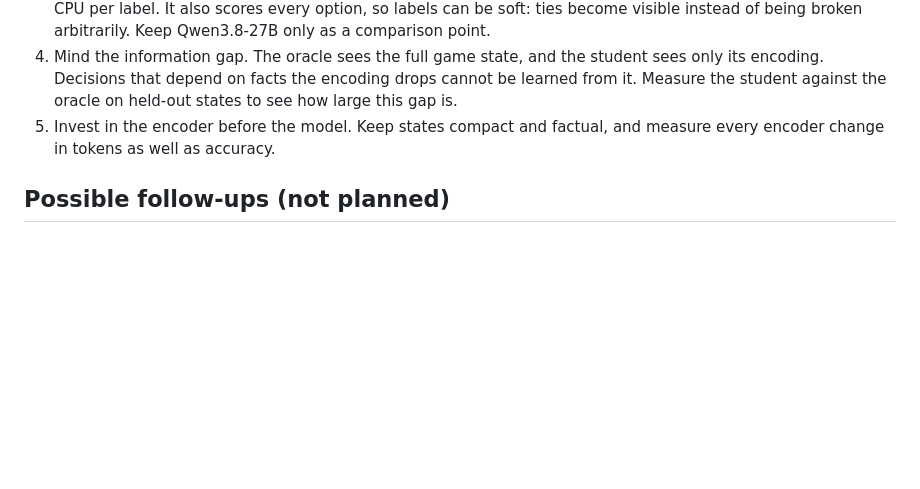
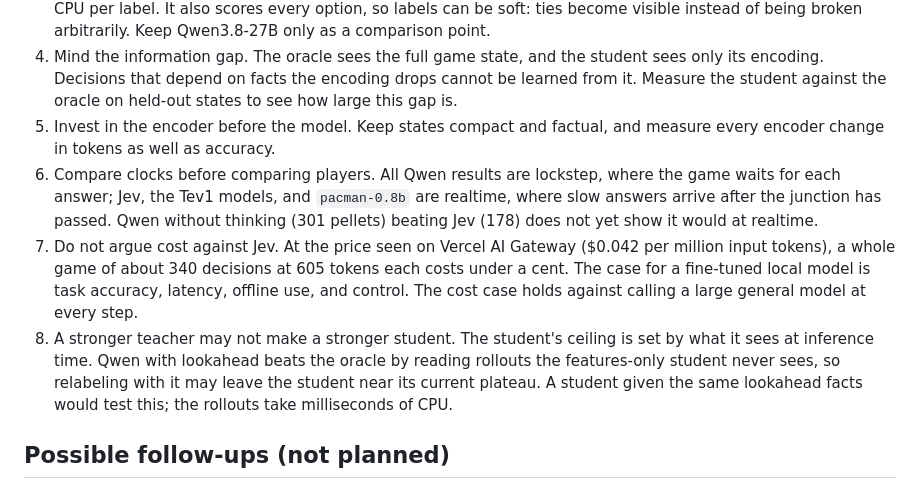
Before and after one commit to grapeot/decision-pacman, a Markdown page: docs/model_evaluation.md, the part around the change. Drawn GitHub-style; blank space fills up the shorter version.

Commit message:
Record observations on clocks, cost, and the student's ceiling (#16)
Co-authored-by: Claude Opus 5.5 <noreply@anthropic.com>

```diff
--- a/docs/model_evaluation.md
+++ b/docs/model_evaluation.md
@@ -232,6 +232,9 @@ Thinking alone helps (301 to 531 pellets) but costs about 9 times the latency, a
 3. Label training data with `oracle-5s`. It is far stronger than any model we tried and costs milliseconds of local CPU per label. It also scores every option, so labels can be soft: ties become visible instead of being broken arbitrarily. Keep Qwen3.8-27B only as a comparison point.
 4. Mind the information gap. The oracle sees the full game state, and the student sees only its encoding. Decisions that depend on facts the encoding drops cannot be learned from it. Measure the student against the oracle on held-out states to see how large this gap is.
 5. Invest in the encoder before the model. Keep states compact and factual, and measure every encoder change in tokens as well as accuracy.
+6. Compare clocks before comparing players. All Qwen results are lockstep, where the game waits for each answer; Jev, the Tev1 models, and `pacman-0.8b` are realtime, where slow answers arrive after the junction has passed. Qwen without thinking (301 pellets) beating Jev (178) does not yet show it would at realtime.
+7. Do not argue cost against Jev. At the price seen on Vercel AI Gateway ($0.042 per million input tokens), a whole game of about 340 decisions at 605 tokens each costs under a cent. The case for a fine-tuned local model is task accuracy, latency, offline use, and control. The cost case holds against calling a large general model at every step.
+8. A stronger teacher may not make a stronger student. The student's ceiling is set by what it sees at inference time. Qwen with lookahead beats the oracle by reading rollouts the features-only student never sees, so relabeling with it may leave the student near its current plateau. A student given the same lookahead facts would test this; the rollouts take milliseconds of CPU.
 
 ## Possible follow-ups (not planned)
 
```
